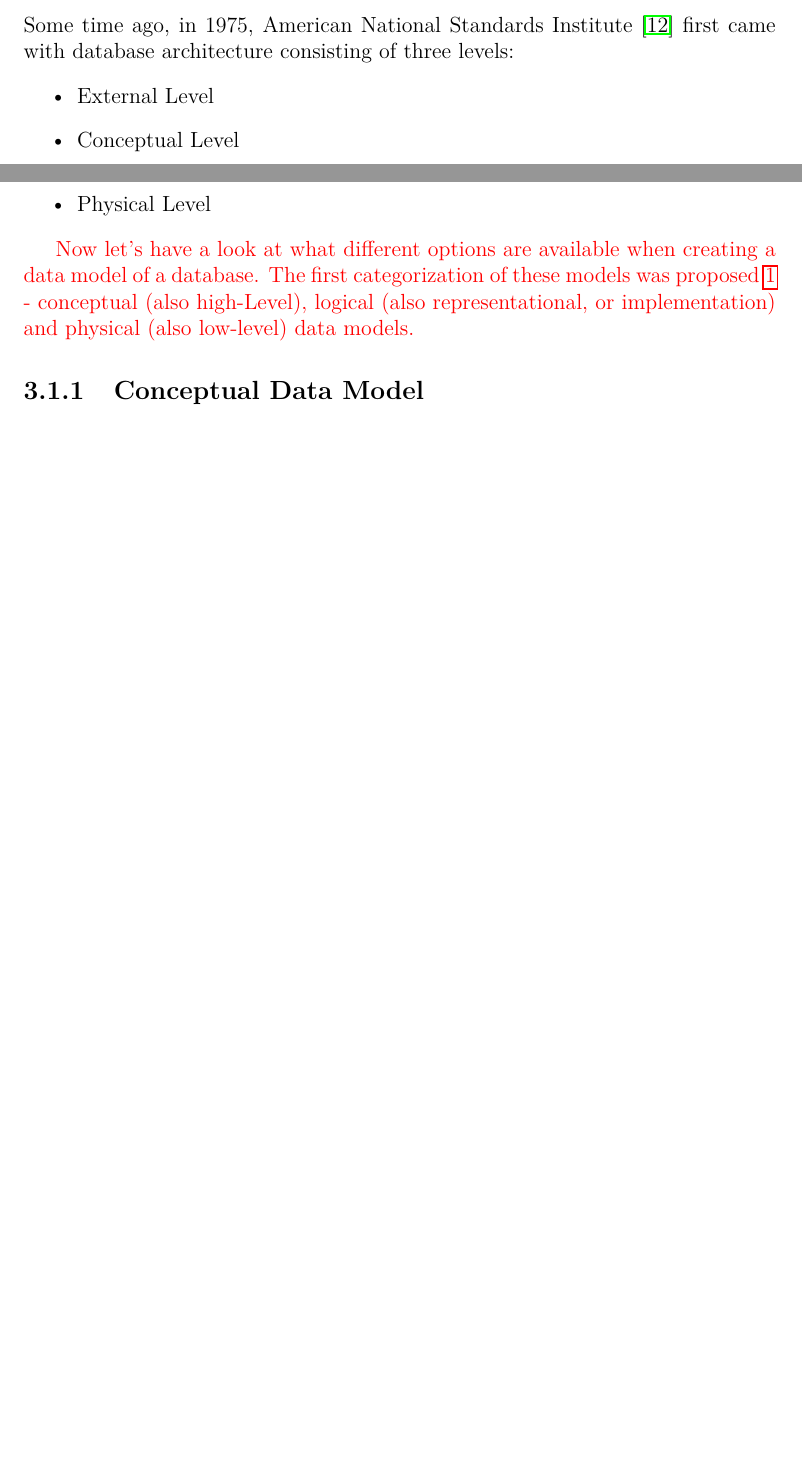
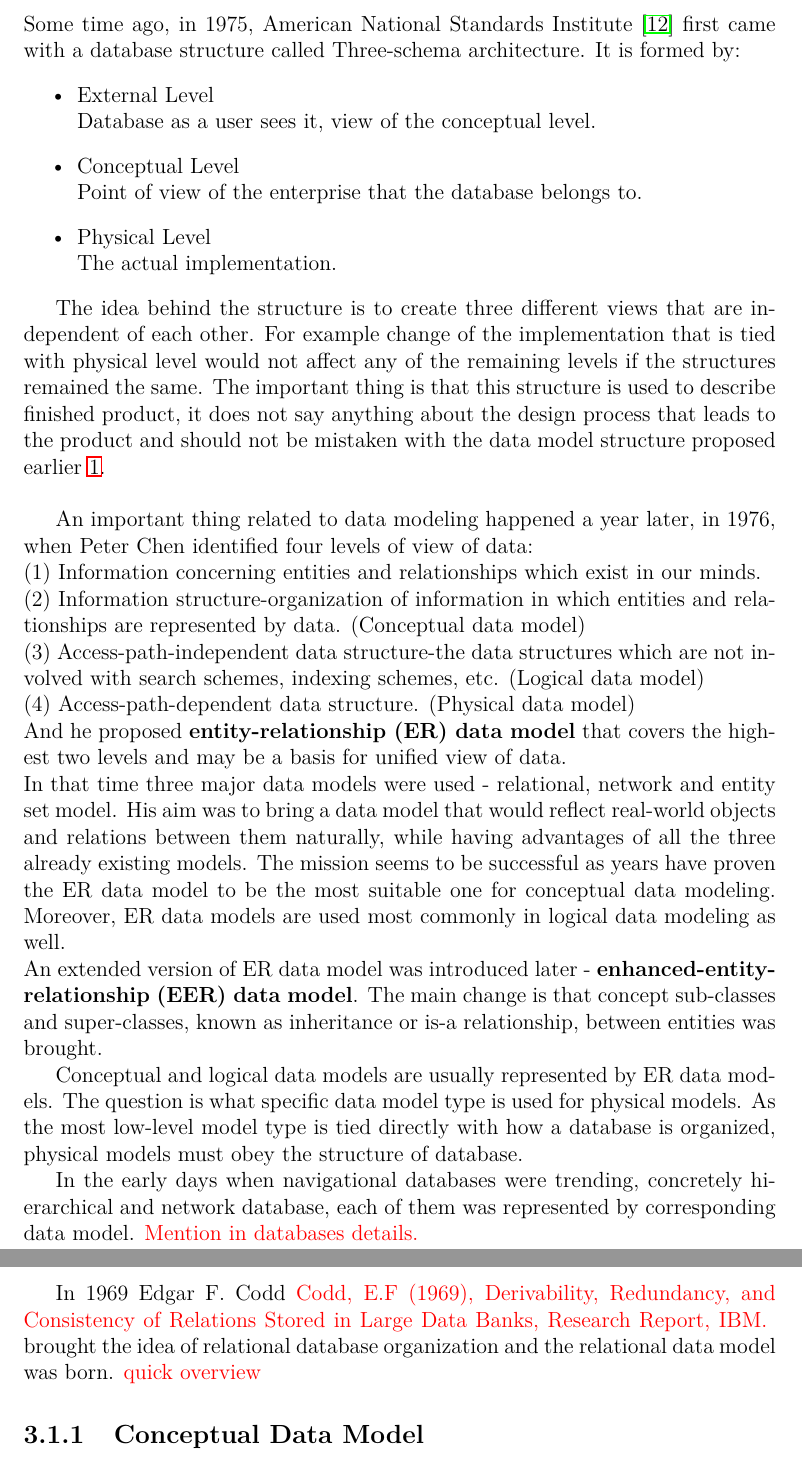
Before and after one commit to drobnyd/Thesis, a LaTeX thesis (en/thesis.tex, which reads en/data_models.tex): two parts of pages 14 and 15 of 26 before the commit and two parts of pages 15 and 16 of 27 after it, joined at a grey line, cut so that both start at the same text, the shorter picture padded with empty space. Compiled offline with pdfLaTeX.

Commit message:
Working on data modeling part

```diff
--- a/en/data_models.tex
+++ b/en/data_models.tex
@@ -22,13 +24,30 @@ Also during the design process we may learn a lot about properties of the data t
 
-Some time ago, in 1975, American National Standards Institute \cite{ANSIArchitecture75} first came with database architecture consisting of three levels:
+\section{Data Model Perspectives}
+
+Some time ago, in 1975, American National Standards Institute \cite{ANSIArchitecture75} first came with a database structure called Three-schema architecture. It is formed by:
 \begin{itemize}
-	\item External Level
-	\item Conceptual Level
-	\item Physical Level
+	\item External Level \\ Database as a user sees it, view of the conceptual level.
+	\item Conceptual Level \\ Point of view of the enterprise that the database belongs to.
+	\item Physical Level \\ The actual implementation.
 \end{itemize}
 
-\TODO{Now let's have a look at what different options are available when creating a data model of a database.
-The first categorization of these models was proposed \ref{DataModelsByAbstraction} - conceptual (also high-Level), logical (also representational, or implementation) and physical (also low-level) data models.}
+The idea behind the structure is to create three different views that are independent of each other. For example change of the implementation that is tied with physical level would not affect any of the remaining levels if the structures remained the same. The important thing is that this structure is used to describe finished product, it does not say anything about the design process that leads to the product and should not be mistaken with the data model structure proposed earlier \ref{DataModelsByAbstraction}.\\
+
+An important thing related to data modeling happened a year later, in 1976, when Peter Chen identified four levels of view of data: \\
+(1) Information concerning entities and relationships which exist in our minds. \\
+(2) Information structure-organization of information in which entities and relationships are represented by data. (Conceptual data model) \\
+(3) Access-path-independent data structure-the data structures which are not involved with search schemes, indexing schemes, etc. (Logical data model) \\
+(4) Access-path-dependent data structure. (Physical data model)\\
+And he proposed \textbf{entity-relationship (ER) data model} that covers the highest two levels and may be a basis for unified view of data. \\
+In that time three major data models were used - relational, network and entity set model. His aim was to bring a data model that would reflect real-world objects and relations between them naturally, while having advantages of all the three already existing models. The mission seems to be successful as years have proven the ER data model to be the most suitable one for conceptual data modeling. Moreover, ER data models are used most commonly in logical data modeling as well. \\
+An extended version of ER data model was introduced later - \textbf{enhanced-entity-relationship (EER) data model}. The main change is that concept sub-classes and super-classes, known as inheritance or is-a relationship, between entities was brought.
+
+Conceptual and logical data models are usually represented by ER data models. The question is what specific data model type is used for physical models.
+As the most low-level model type is tied directly with how a database is organized, physical models must obey the structure of database.
+
+In the early days when navigational databases were trending, concretely hierarchical and network database, each of them was represented by corresponding data model. \TODO{Mention in databases details.}
+
+In 1969 Edgar F. Codd \TODO{ Codd, E.F (1969), Derivability, Redundancy, and Consistency of Relations Stored in Large Data Banks, Research Report, IBM. } brought the idea of relational database organization and the relational data model was born. \TODO{quick overview}
 
 \subsection{Conceptual Data Model}
 
```
Also changed, not shown: en/databases.tex (+2 -2 lines), en/preface.tex (+5 -5 lines), en/thesis.pdf, en/data_models.tex (30 more changed lines), 13 other files.
